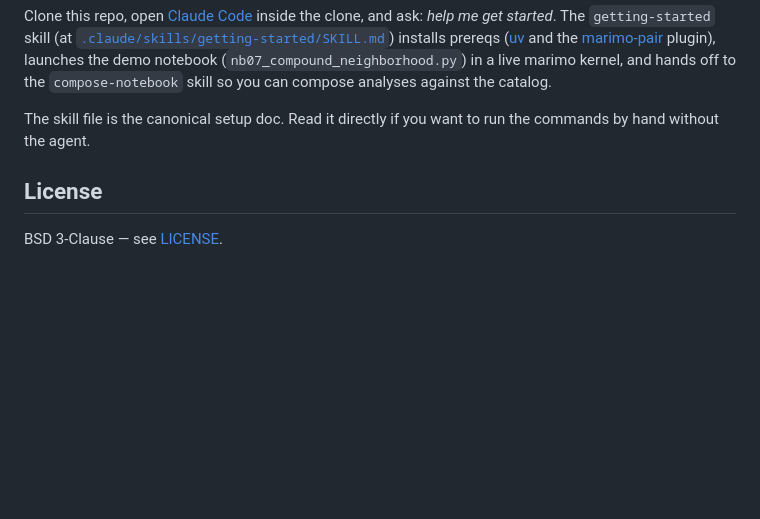
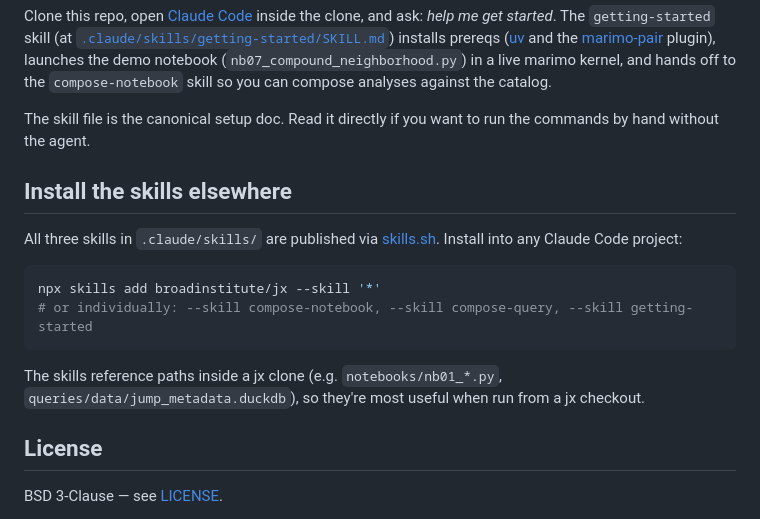
Before and after one commit to broadinstitute/jx, a Markdown page: README.md, the part around the change. Rendered like a GitHub page; blank space fills up the shorter version.

Commit message:
docs: Add npx skills install block for all three skills
The original broad-jump-scoped npx block went away with the PR #4
revert. Adding a generalized version that covers all three skills
(compose-notebook, compose-query, getting-started) via
skills.sh. Includes a caveat that the skills reference paths
inside a jx clone, so they assume a checkout is nearby.

Co-Authored-By: Claude Opus 4.7 (1M context) <noreply@anthropic.com>

````diff
--- a/README.md
+++ b/README.md
@@ -30,6 +30,17 @@ Clone this repo, open [Claude Code](https://code.claude.com/docs) inside the clo
 
 The skill file is the canonical setup doc. Read it directly if you want to run the commands by hand without the agent.
 
+## Install the skills elsewhere
+
+All three skills in `.claude/skills/` are published via [skills.sh](https://skills.sh). Install into any Claude Code project:
+
+```bash
+npx skills add broadinstitute/jx --skill '*'
+# or individually: --skill compose-notebook, --skill compose-query, --skill getting-started
+```
+
+The skills reference paths inside a jx clone (e.g. `notebooks/nb01_*.py`, `queries/data/jump_metadata.duckdb`), so they're most useful when run from a jx checkout.
+
 ## License
 
 BSD 3-Clause — see [LICENSE](LICENSE).
````
